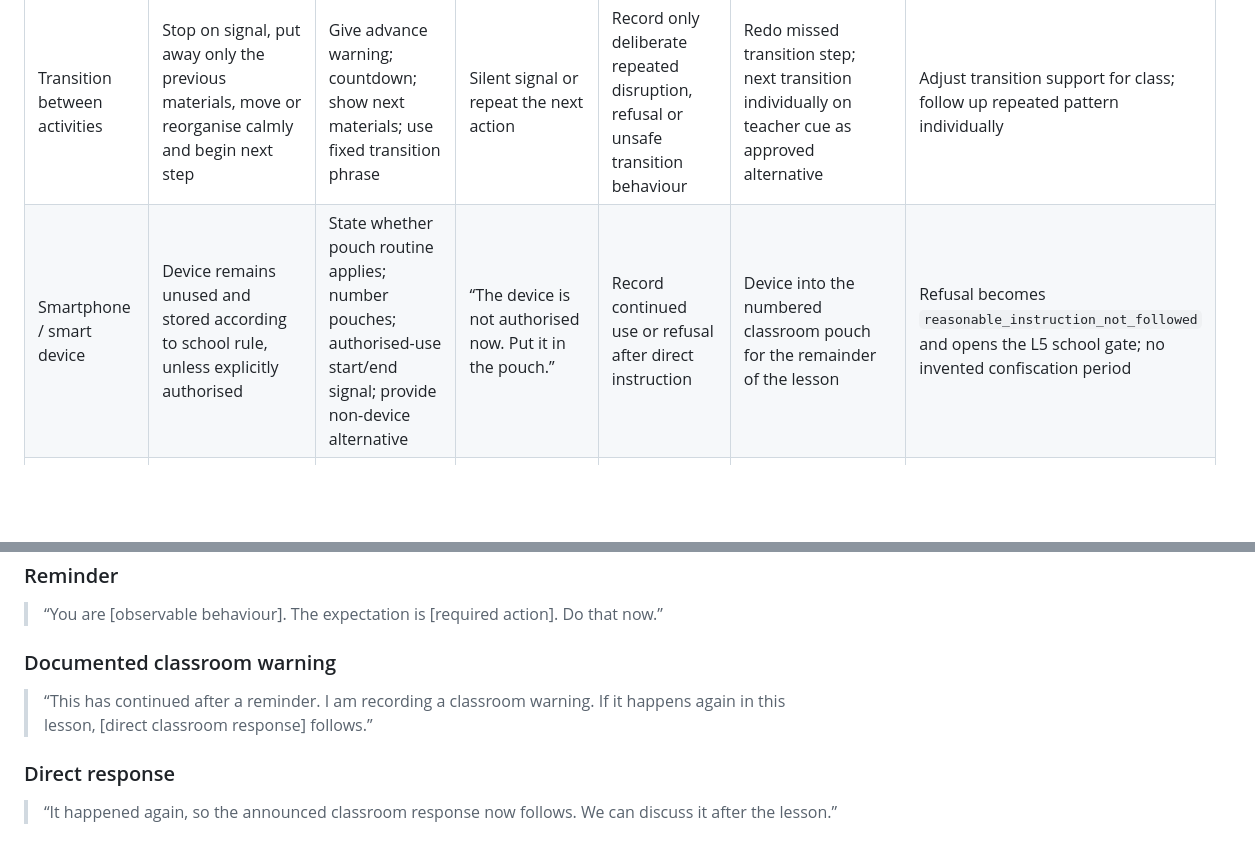
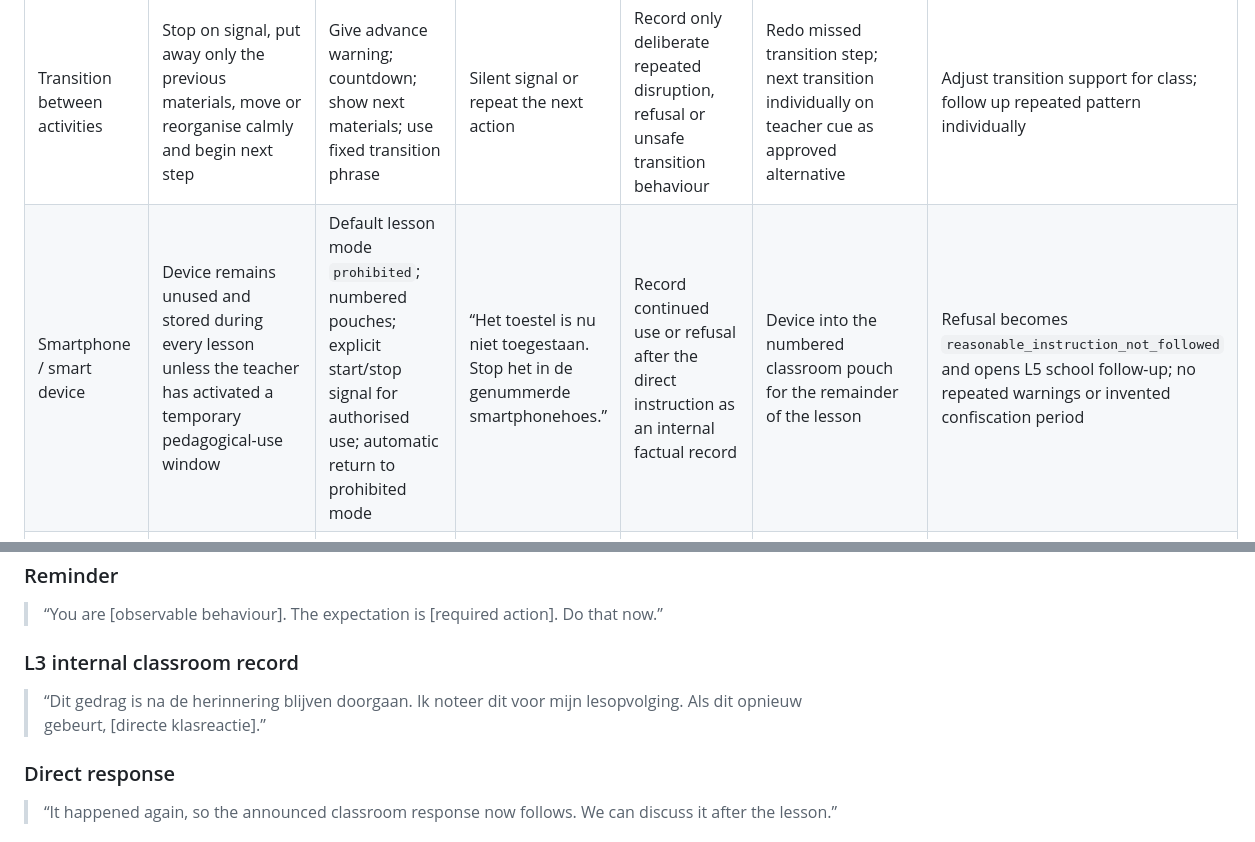
Before and after one commit to WimWuyts/klaskompas, a Markdown page: docs/01-behaviour-framework/BEHAVIOUR_MATRIX_v0.1.md, 2 parts joined by grey strips. Drawn GitHub-style; blank space fills up the shorter version.

```diff
--- a/docs/01-behaviour-framework/BEHAVIOUR_MATRIX_v0.1.md
+++ b/docs/01-behaviour-framework/BEHAVIOUR_MATRIX_v0.1.md
@@ -11,7 +11,7 @@
 | Individual work | Start within agreed time, work on assigned task, ask for help through routine, use agreed voice level | Visible timer; first step on board; task chunking; checkpoints; help signal; circulate actively | Point to first step; ask a neutral task question; reduce task to next action | Record repeated non-start/off-task behaviour after support and reminder | Individual work position with one defined task block and checkpoint; equivalent paper task if digital distraction is the cause | Agree next-lesson start support; review if pattern reaches threshold |
 | Pair or group work | Follow role, use working volume, include others, remain on task | Choose groups deliberately; state roles, time, product and voice level; provide role cards; schedule check-ins | Remind group or individual of role/volume | Record individual behaviour only when observable and repeated; do not blame the whole group by default | Temporary individual work for the activity; bounded alternative role or work position when this can restore cooperation | Restore group role; short conversation about impact; structured repair when another pupil was affected |
 | Transition between activities | Stop on signal, put away only the previous materials, move or reorganise calmly and begin next step | Give advance warning; countdown; show next materials; use fixed transition phrase | Silent signal or repeat the next action | Record only deliberate repeated disruption, refusal or unsafe transition behaviour | Redo missed transition step; next transition individually on teacher cue as approved alternative | Adjust transition support for class; follow up repeated pattern individually |
-| Smartphone / smart device | Device remains unused and stored according to school rule, unless explicitly authorised | State whether pouch routine applies; number pouches; authorised-use start/end signal; provide non-device alternative | “The device is not authorised now. Put it in the pouch.” | Record continued use or refusal after direct instruction | Device into the numbered classroom pouch for the remainder of the lesson | Refusal becomes `reasonable_instruction_not_followed` and opens the L5 school gate; no invented confiscation period |
+| Smartphone / smart device | Device remains unused and stored during every lesson unless the teacher has activated a temporary pedagogical-use window | Default lesson mode `prohibited`; numbered pouches; explicit start/stop signal for authorised use; automatic return to prohibited mode | “Het toestel is nu niet toegestaan. Stop het in de genummerde smartphonehoes.” | Record continued use or refusal after the direct instruction as an internal factual record | Device into the numbered classroom pouch for the remainder of the lesson | Refusal becomes `reasonable_instruction_not_followed` and opens L5 school follow-up; no repeated warnings or invented confiscation period |
 | Laptop / Chromebook | Only assigned app/site, respectful handling, damage reported immediately | Links pre-opened; screen-position routine; clear allowed tools; lid-down signal; monitor movement; paper fallback | Close unauthorised tab/app; state required task | Record repeated off-task use, game/social media, bypass attempts or unreported damage | Close device and use equivalent paper task; reposition screen/seat when digital access remains necessary | Technical incident task; school follow-up for repeated misuse or damage; account for approved assistive tools |
 | Asking for help | Try the stated first step, use agreed signal, wait without disrupting others | “Try three before me” or similar routine; help card; FAQ/examples; planned help rounds | Remind pupil of help route; acknowledge request and give wait instruction | Record only if help-seeking is deliberately used to disrupt or refuse all supported starts | Provide first-step choice; scheduled check-in; move closer to support | Adapt instruction; do not classify genuine difficulty as misbehaviour |
 | Reasonable instruction not followed | Begin the required action or state a legitimate problem | Give one clear action, reasonable wait time and a supported start; avoid stacking instructions | Restate the required action once and offer clarification | Record continued non-compliance after a clear reminder and supported start | Move to individual work position and complete the original instruction; choose between two valid completion routes as approved alternative | Refusal of L4 opens L5 school consultation; do not issue repeated warnings indefinitely |
@@ -42,9 +42,9 @@
 
 > “You are [observable behaviour]. The expectation is [required action]. Do that now.”
 
-### Documented classroom warning
+### L3 internal classroom record
 
-> “This has continued after a reminder. I am recording a classroom warning. If it happens again in this lesson, [direct classroom response] follows.”
+> “Dit gedrag is na de herinnering blijven doorgaan. Ik noteer dit voor mijn lesopvolging. Als dit opnieuw gebeurt, [directe klasreactie].”
 
 ### Direct response
 
```
Also changed, not shown: other parts of docs/01-behaviour-framework/BEHAVIOUR_MATRIX_v0.1.md (+7 -6 lines).
